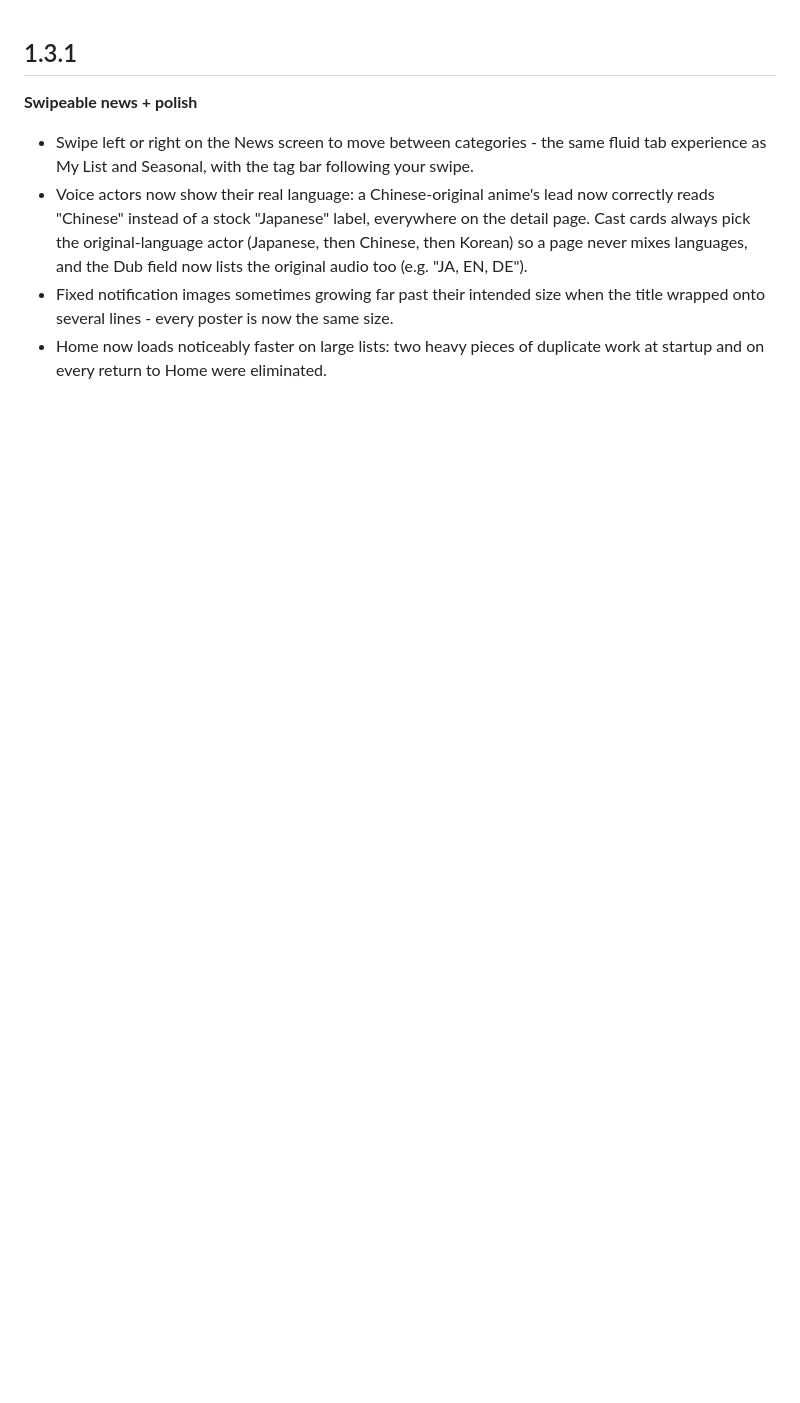
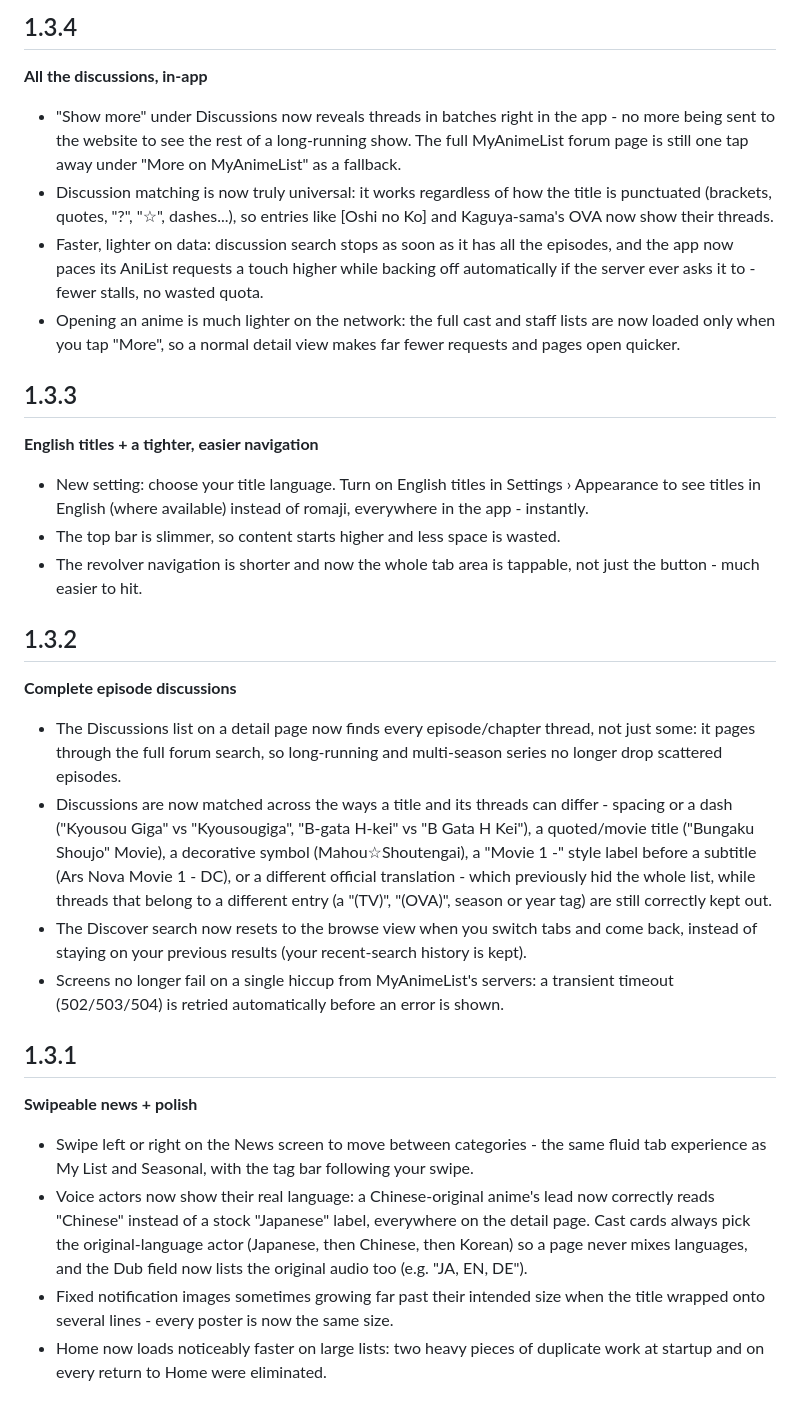
Before and after one commit to asa07-salihg/NakamaList, a Markdown page: CHANGELOG.md, the part around the change. Rendered like a GitHub page; blank space fills up the shorter version.

Commit message:
Revise CHANGELOG for recent app updates
Updated CHANGELOG.md to include new features and improvements for versions 1.3.4, 1.3.3, 1.3.2, and 1.3.1.

```diff
--- a/CHANGELOG.md
+++ b/CHANGELOG.md
@@ -1,3 +1,26 @@
+## 1.3.4
+**All the discussions, in-app**
+
+- "Show more" under Discussions now reveals threads in batches right in the app - no more being sent to the website to see the rest of a long-running show. The full MyAnimeList forum page is still one tap away under "More on MyAnimeList" as a fallback.
+- Discussion matching is now truly universal: it works regardless of how the title is punctuated (brackets, quotes, "?", "☆", dashes...), so entries like [Oshi no Ko] and Kaguya-sama's OVA now show their threads.
+- Faster, lighter on data: discussion search stops as soon as it has all the episodes, and the app now paces its AniList requests a touch higher while backing off automatically if the server ever asks it to - fewer stalls, no wasted quota.
+- Opening an anime is much lighter on the network: the full cast and staff lists are now loaded only when you tap "More", so a normal detail view makes far fewer requests and pages open quicker.
+
+## 1.3.3
+**English titles + a tighter, easier navigation**
+
+- New setting: choose your title language. Turn on English titles in Settings › Appearance to see titles in English (where available) instead of romaji, everywhere in the app - instantly.
+- The top bar is slimmer, so content starts higher and less space is wasted.
+- The revolver navigation is shorter and now the whole tab area is tappable, not just the button - much easier to hit.
+
+## 1.3.2
+**Complete episode discussions**
+
+- The Discussions list on a detail page now finds every episode/chapter thread, not just some: it pages through the full forum search, so long-running and multi-season series no longer drop scattered episodes.
+- Discussions are now matched across the ways a title and its threads can differ - spacing or a dash ("Kyousou Giga" vs "Kyousougiga", "B-gata H-kei" vs "B Gata H Kei"), a quoted/movie title ("Bungaku Shoujo" Movie), a decorative symbol (Mahou☆Shoutengai), a "Movie 1 -" style label before a subtitle (Ars Nova Movie 1 - DC), or a different official translation - which previously hid the whole list, while threads that belong to a different entry (a "(TV)", "(OVA)", season or year tag) are still correctly kept out.
+- The Discover search now resets to the browse view when you switch tabs and come back, instead of staying on your previous results (your recent-search history is kept).
+- Screens no longer fail on a single hiccup from MyAnimeList's servers: a transient timeout (502/503/504) is retried automatically before an error is shown.
+
 ## 1.3.1
 **Swipeable news + polish**
 
```
